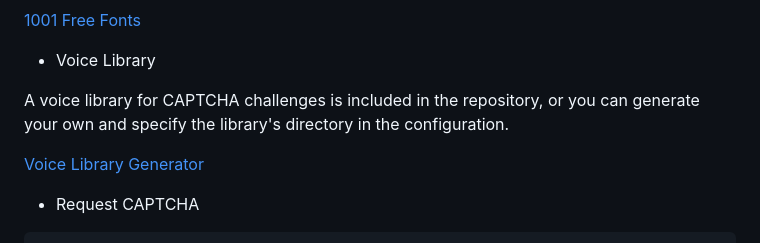
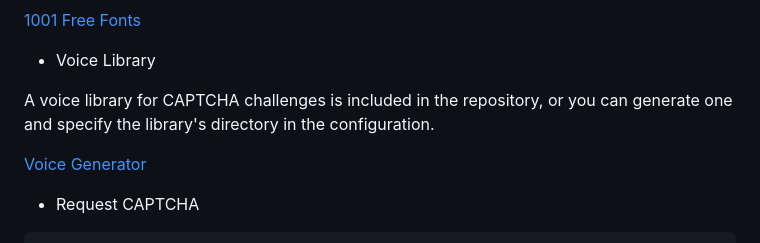
Before and after one commit to na-stewart/sanic-security, a Markdown page: README.md, the part around the change. GitHub-like rendering.

Commit message:
README.md revision

```diff
--- a/README.md
+++ b/README.md
@@ -295,10 +295,10 @@ and specifying its path in the configuration.
 
 * Voice Library
 
-A voice library for CAPTCHA challenges is included in the repository, or you can generate your own and specify the
-library's directory in the configuration.
+A voice library for CAPTCHA challenges is included in the repository, or you can generate one and specify the library's
+directory in the configuration.
 
-[Voice Library Generator](https://github.com/lepture/captcha/blob/master/docs/audio.rst)
+[Voice Generator](https://github.com/lepture/captcha/blob/master/docs/audio.rst)
 
 * Request CAPTCHA
 
```
